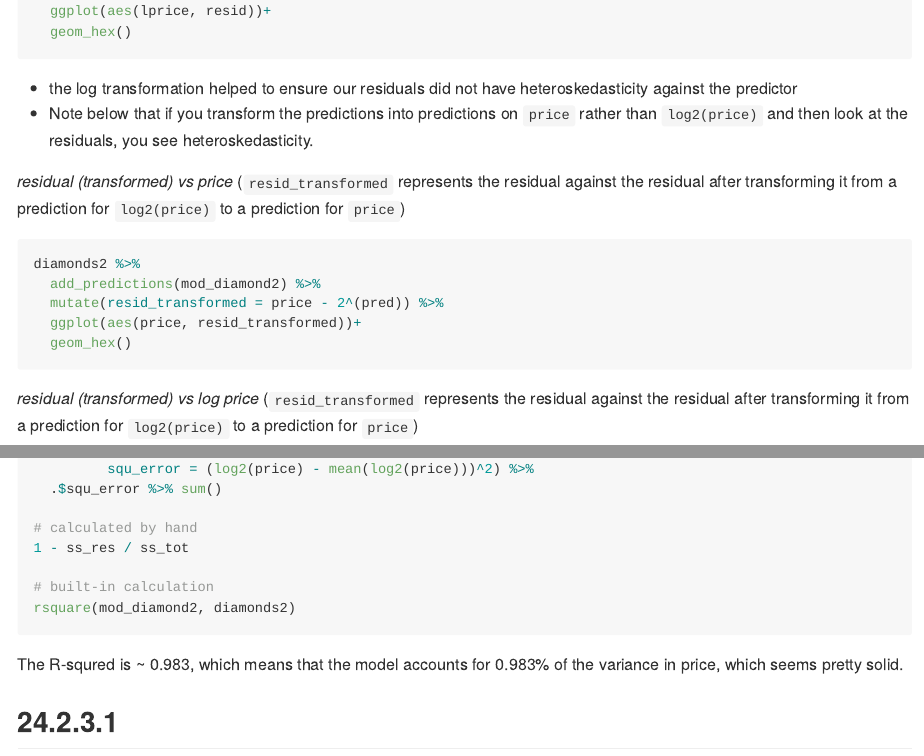
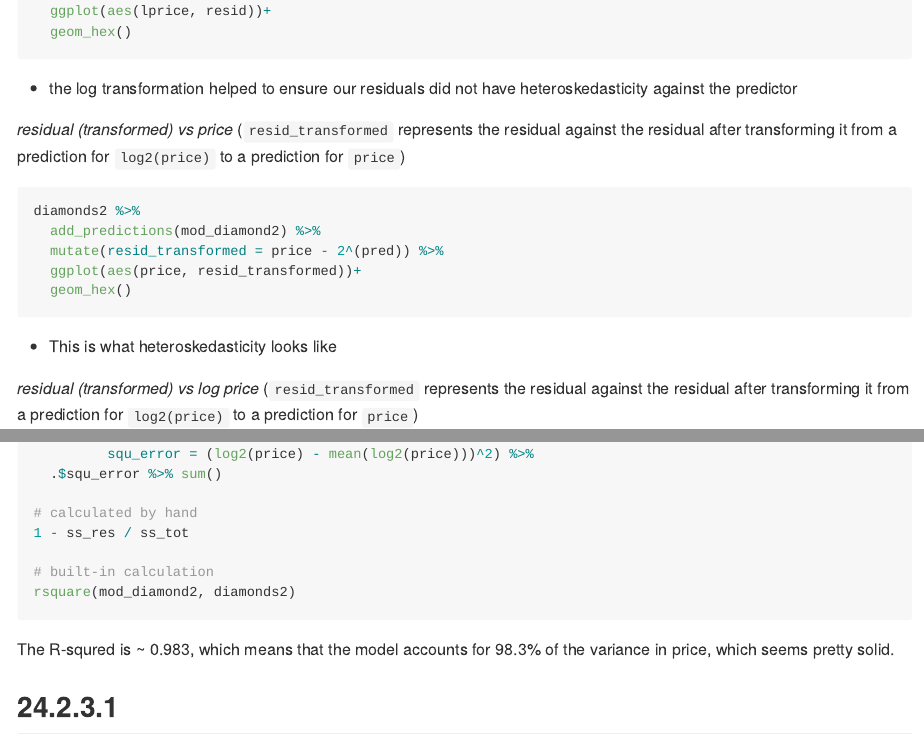
Before and after one commit to brshallo/r4ds_solutions, an R Markdown document (ch24.Rmd): the page in a window 1100 px wide, from 11370 px down, and a second part further down, joined at a grey line. Rendered offline with R 4.5, knitr and Pandoc, with nearby package versions; the code is not run, so its results and figures are left out; long lines of code are wrapped.

Commit message:
minor changes ch 24

````diff
--- a/ch24.Rmd
+++ b/ch24.Rmd
@@ -520,7 +520,6 @@ diamonds2 %>%
 ```
 
 * the log transformation helped to ensure our residuals did not have heteroskedasticity against the predictor
-* Note below that if you transform the predictions into predictions on `price` rather than `log2(price)` and then look at the residuals, you see heteroskedasticity.
 
 *residual (transformed) vs price*
 (`resid_transformed` represents the residual against the residual after transforming it from a prediction for `log2(price)` to a prediction for `price`)
@@ -532,6 +531,9 @@ diamonds2 %>%
   geom_hex()
 
 ```
+
+* This is what heteroskedasticity looks like
+
 
 *residual (transformed) vs log price*
 (`resid_transformed` represents the residual against the residual after transforming it from a prediction for `log2(price)` to a prediction for `price`)
@@ -572,7 +574,7 @@ ss_tot <- diamonds2 %>%
 rsquare(mod_diamond2, diamonds2)
 ```
 
-The R-squred is ~ 0.983, which means that the model accounts for 0.983% of the variance in price, which seems pretty solid.
+The R-squred is ~ 0.983, which means that the model accounts for 98.3% of the variance in price, which seems pretty solid.
 
 
 ## 24.2.3.1
````
Also changed, not shown: ch24.md, 53 other files.
